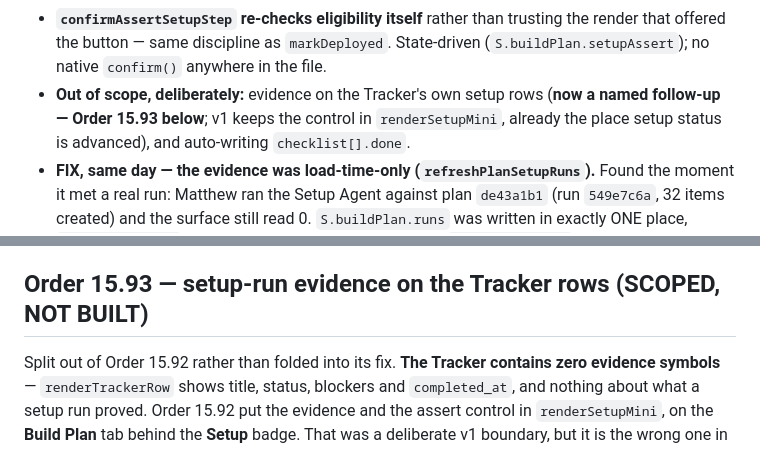
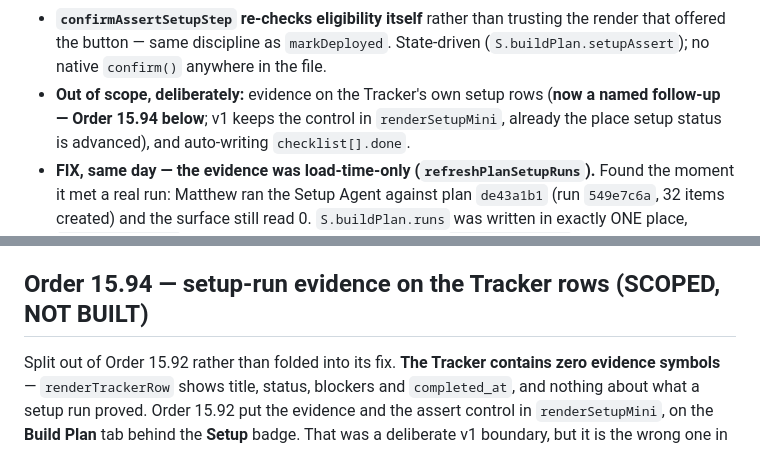
Before and after one commit to westmatty92-alt/-baseleap-console, a Markdown page: MASTER_BUILD_GUIDE.md, 2 parts joined by grey strips. Drawn GitHub-style.

Commit message:
docs: renumber the Tracker-evidence follow-up 15.93 → 15.94 (numbering collision)
"Order 15.93" was already taken in the tracker by last session's cross-session
staleness finding — a different item entirely. The setup-run-evidence-on-Tracker-rows
follow-up scoped alongside Order 15.92 is correctly numbered 15.94.

Three references, not the two spotted in review: the section header and the CLAUDE.md
data-contract bullet, plus a cross-reference inside Order 15.92's own out-of-scope
bullet ("Order 15.93 below") that would otherwise have pointed at the wrong item —
which is the failure mode a renumber is supposed to prevent, so it is worth naming.

Docs only. index.html untouched, no behaviour change, no schema change.

```diff
--- a/MASTER_BUILD_GUIDE.md
+++ b/MASTER_BUILD_GUIDE.md
@@ -303,7 +303,7 @@ that run's log legible on the step it belongs to. Map:
   offered the button — same discipline as `markDeployed`. State-driven (`S.buildPlan.setupAssert`);
   no native `confirm()` anywhere in the file.
 - **Out of scope, deliberately:** evidence on the Tracker's own setup rows (**now a named
-  follow-up — Order 15.93 below**; v1 keeps the control in `renderSetupMini`, already the place
+  follow-up — Order 15.94 below**; v1 keeps the control in `renderSetupMini`, already the place
   setup status is advanced), and auto-writing `checklist[].done`.
 - **FIX, same day — the evidence was load-time-only (`refreshPlanSetupRuns`).** Found the moment
   it met a real run: Matthew ran the Setup Agent against plan `de43a1b1` (run `549e7c6a`, 32 items
@@ -321,7 +321,7 @@ that run's log legible on the step it belongs to. Map:
   against the shipped function with the DB/DOM boundaries mocked, including the exact reported
   scenario: 0/8 before → 8/8, 6/6, 8/8, 10/10 and 4/4 steps ready after.
 
-## Order 15.93 — setup-run evidence on the Tracker rows (SCOPED, NOT BUILT)
+## Order 15.94 — setup-run evidence on the Tracker rows (SCOPED, NOT BUILT)
 
 Split out of Order 15.92 rather than folded into its fix. **The Tracker contains zero evidence
 symbols** — `renderTrackerRow` shows title, status, blockers and `completed_at`, and nothing
```
Also changed, not shown: CLAUDE.md (+1 -1 lines).
